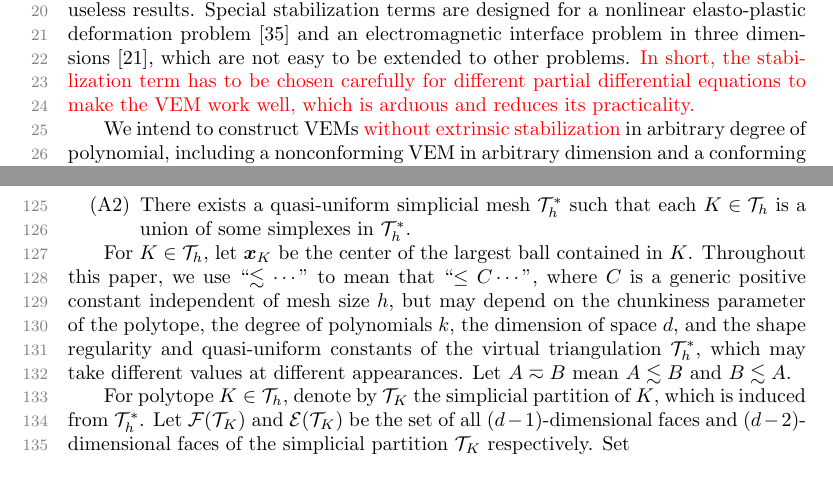
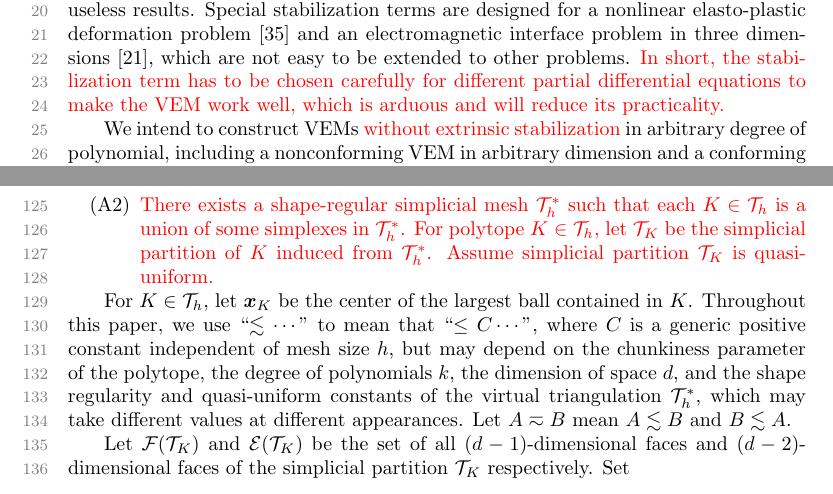
Before and after one commit to xuehaihuang/stabfreencvem, a LaTeX paper (stabfreevem_sinum.tex): two parts of pages 1 and 4 of 25, joined at a grey line, cut so that both start at the same text. Compiled offline with pdfLaTeX.

Commit message:
adjust mesh assumption (A2)

```diff
--- a/stabfreevem_sinum.tex
+++ b/stabfreevem_sinum.tex
@@ -73,7 +73,7 @@ The stabilization term significantly affects the performance of the VEM for the
 and improper choices of the stabilization term will produce useless results.
 Special stabilization terms are designed for a nonlinear elasto-plastic deformation problem \cite{HudobivnikAldakheelWriggers2019} and an electromagnetic interface problem in three dimensions \cite{CaoChenGuo2023}, which are not easy to be extended to other problems.
 \XH{
-In short, the stabilization term has to be chosen carefully for different partial differential equations to make the VEM work well, which is arduous and reduces its practicality.}
+In short, the stabilization term has to be chosen carefully for different partial differential equations to make the VEM work well, which is arduous and will reduce its practicality.}
 
 
 % Recently a stabilization-free linear VEM, based on a higher order polynomial projection of the gradient of virtual element functions, is devised for the Poisson equation in two dimensions in \cite{BerroneBorioMarcon2021}, where the degree of polynomial used in the projection depends on the number of vertices of the polygon and generally the geometry of the polygon.
@@ -224,7 +224,7 @@ We impose the following conditions on the mesh $\mathcal T_h$ in this paper:
 \begin{itemize}
  \item[(A1)] Each element $K\in \mathcal T_h$ and each face $F\in \mathcal F_h^r$ for $1\leq r\leq d-1$ is star-shaped with a uniformly bounded chunkiness parameter.
 
- \item[(A2)] There exists a quasi-uniform simplicial mesh $\mathcal T_h^*$ such that each $K\in \mathcal T_h$ is a union of some simplexes in $\mathcal T_h^*$.
+ \item[(A2)] \XH{There exists a shape-regular simplicial mesh $\mathcal T_h^*$ such that each $K\in \mathcal T_h$ is a union of some simplexes in $\mathcal T_h^*$. For polytope $K\in \mathcal T_h$, let $\mathcal T_K$ be the simplicial partition of $K$ induced from $\mathcal T_h^*$. Assume simplicial partition $\mathcal T_K$ is quasi-uniform.}
 \end{itemize}
 
 For $K\in \mathcal T_h$, let $\boldsymbol{x}_K$ be the center of  the largest ball contained in $K$.
@@ -233,7 +233,8 @@ Throughout this paper, we use
 $C$ is a generic positive constant independent of mesh size $h$, but may depend on the chunkiness parameter of the polytope, the degree of polynomials $k$, the dimension of space $d$, and the shape regularity and quasi-uniform constants of the virtual triangulation $\mathcal T^*_h$,
 which may take different values at different appearances. Let $A\eqsim B$ mean $A\lesssim B$ and $B\lesssim A$.
 
-For polytope $K\in \mathcal T_h$, denote by $\mathcal T_K$ the simplicial partition of $K$, which is induced from $\mathcal T_h^*$. Let $\mathcal{F}(\mathcal T_K)$ and $\mathcal{E}(\mathcal T_K)$ be the set of all $(d-1)$-dimensional faces and $(d-2)$-dimensional faces of the simplicial partition $\mathcal T_K$ respectively. Set
+% For polytope $K\in \mathcal T_h$, denote by $\mathcal T_K$ the simplicial partition of $K$, which is induced from $\mathcal T_h^*$.
+Let $\mathcal{F}(\mathcal T_K)$ and $\mathcal{E}(\mathcal T_K)$ be the set of all $(d-1)$-dimensional faces and $(d-2)$-dimensional faces of the simplicial partition $\mathcal T_K$ respectively. Set
 \[
 \mathcal{F}^{\partial}(\mathcal T_K):=\{F\in\mathcal{F}(\mathcal T_K): F\subset\partial K\},\quad \mathcal{E}^{\partial}(\mathcal T_K):=\{e\in\mathcal{E}(\mathcal T_K): e\subset\partial K\}.
 \]
```
Also changed, not shown: reports/response1.tex (+2 -2 lines), stabfreevem_sinum.pdf (deleted), stabfreevem_sinum.tex (4 more changed lines).
